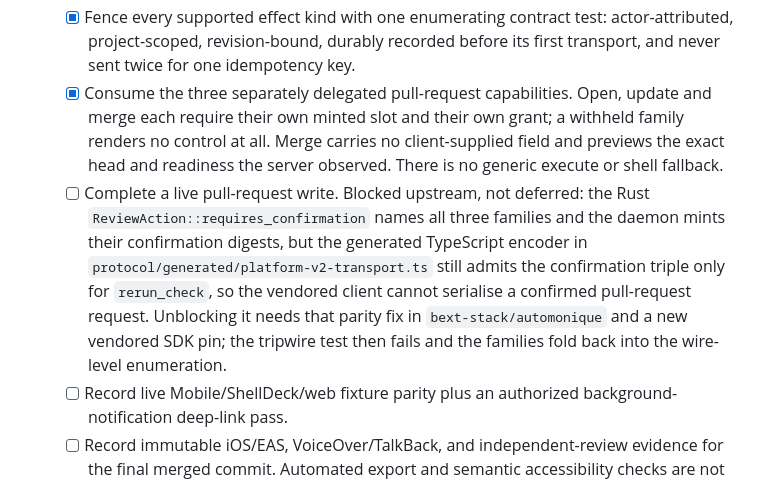
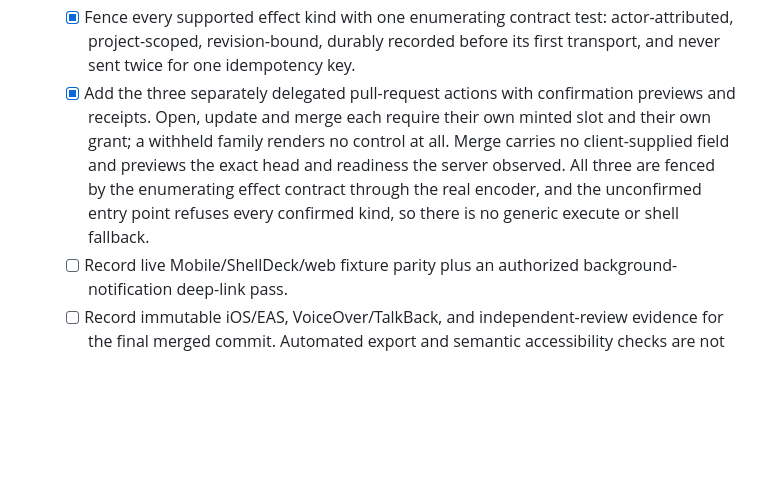
Before and after one commit to bext-stack/automonique-mobile, a Markdown page: docs/backlog.md, the part around the change. Drawn GitHub-style; blank space fills up the shorter version.

```diff
--- a/docs/backlog.md
+++ b/docs/backlog.md
@@ -154,20 +154,14 @@ Remaining tracked work is grouped in the
         actor-attributed, project-scoped, revision-bound, durably recorded
         before its first transport, and never sent twice for one idempotency
         key.
-  - [x] Consume the three separately delegated pull-request capabilities. Open,
-        update and merge each require their own minted slot and their own
-        grant; a withheld family renders no control at all. Merge carries no
-        client-supplied field and previews the exact head and readiness the
-        server observed. There is no generic execute or shell fallback.
-  - [ ] Complete a live pull-request write. Blocked upstream, not deferred: the
-        Rust `ReviewAction::requires_confirmation` names all three families and
-        the daemon mints their confirmation digests, but the generated
-        TypeScript encoder in `protocol/generated/platform-v2-transport.ts`
-        still admits the confirmation triple only for `rerun_check`, so the
-        vendored client cannot serialise a confirmed pull-request request.
-        Unblocking it needs that parity fix in `bext-stack/automonique` and a
-        new vendored SDK pin; the tripwire test then fails and the families
-        fold back into the wire-level enumeration.
+  - [x] Add the three separately delegated pull-request actions with
+        confirmation previews and receipts. Open, update and merge each require
+        their own minted slot and their own grant; a withheld family renders no
+        control at all. Merge carries no client-supplied field and previews the
+        exact head and readiness the server observed. All three are fenced by
+        the enumerating effect contract through the real encoder, and the
+        unconfirmed entry point refuses every confirmed kind, so there is no
+        generic execute or shell fallback.
   - [ ] Record live Mobile/ShellDeck/web fixture parity plus an authorized
         background-notification deep-link pass.
   - [ ] Record immutable iOS/EAS, VoiceOver/TalkBack, and independent-review
```
Also changed, not shown: docs/architecture.md (+9 -9 lines), docs/product.md (+4 -7 lines).
